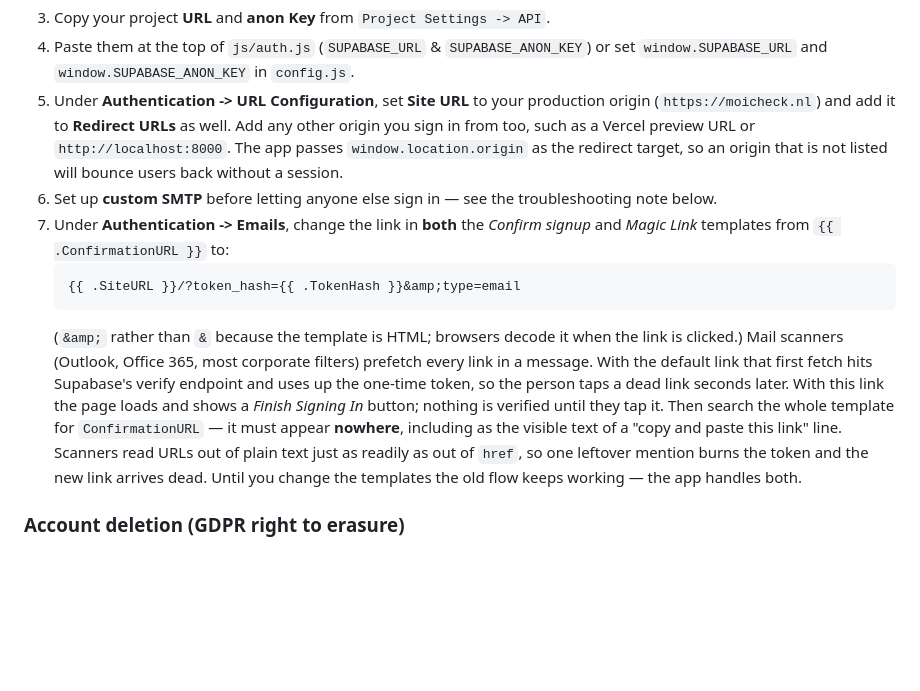
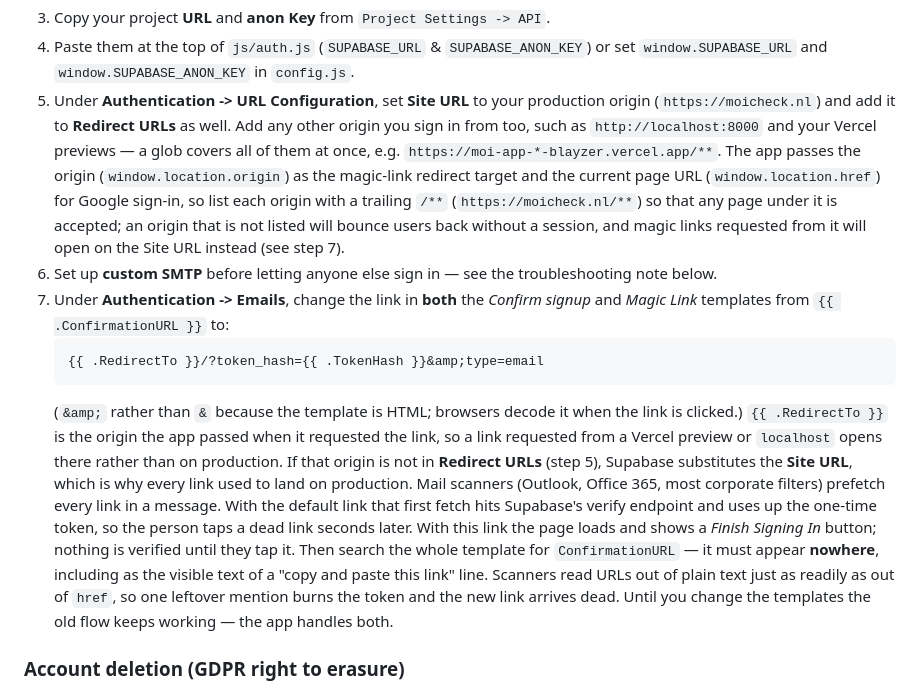
Before and after one commit to Dor-bl/moi-app, a Markdown page: README.md, the part around the change. Drawn GitHub-style; blank space fills up the shorter version.

Commit message:
docs(readme): use {{ .RedirectTo }} in magic-link templates so previews get their own links (#53)
* docs(readme): use {{ .RedirectTo }} in magic-link templates so previews get their own links

With {{ .SiteURL }} every magic link opened on production, even when it
was requested from a Vercel preview or localhost, so the only way to sign
in on a preview was to paste the token onto its URL by hand. The app
already passes window.location.origin as emailRedirectTo; the template
just has to use it. Also documents the Redirect URLs glob that covers
all branch previews, and the fallback to Site URL when an origin is not
allow-listed.

Co-Authored-By: Claude Fable 5.1 <noreply@anthropic.com>
Claude-Session: https://claude.ai/code/session_01N92caXSHzqdsLuvXefXSAb

* docs(readme): say what each sign-in passes as its redirect target

Google sign-in passes the current page URL, the magic link passes the
origin; the step said both pass the origin. Lists origins with a trailing
glob so any page under them is accepted.

Co-Authored-By: Claude Fable 5.1 <noreply@anthropic.com>
Claude-Session: https://claude.ai/code/session_01N92caXSHzqdsLuvXefXSAb

---------

Co-authored-by: Claude <noreply@anthropic.com>

````diff
--- a/README.md
+++ b/README.md
@@ -115,13 +115,13 @@ MoiCheck supports **User Accounts & Cross-Device Cloud Sync** powered by **Supab
    ```
 3. Copy your project **URL** and **anon Key** from `Project Settings -> API`.
 4. Paste them at the top of `js/auth.js` (`SUPABASE_URL` & `SUPABASE_ANON_KEY`) or set `window.SUPABASE_URL` and `window.SUPABASE_ANON_KEY` in `config.js`.
-5. Under **Authentication -> URL Configuration**, set **Site URL** to your production origin (`https://moicheck.nl`) and add it to **Redirect URLs** as well. Add any other origin you sign in from too, such as a Vercel preview URL or `http://localhost:8000`. The app passes `window.location.origin` as the redirect target, so an origin that is not listed will bounce users back without a session.
+5. Under **Authentication -> URL Configuration**, set **Site URL** to your production origin (`https://moicheck.nl`) and add it to **Redirect URLs** as well. Add any other origin you sign in from too, such as `http://localhost:8000` and your Vercel previews — a glob covers all of them at once, e.g. `https://moi-app-*-blayzer.vercel.app/**`. The app passes the origin (`window.location.origin`) as the magic-link redirect target and the current page URL (`window.location.href`) for Google sign-in, so list each origin with a trailing `/**` (`https://moicheck.nl/**`) so that any page under it is accepted; an origin that is not listed will bounce users back without a session, and magic links requested from it will open on the Site URL instead (see step 7).
 6. Set up **custom SMTP** before letting anyone else sign in — see the troubleshooting note below.
 7. Under **Authentication -> Emails**, change the link in **both** the *Confirm signup* and *Magic Link* templates from `{{ .ConfirmationURL }}` to:
    ```
-   {{ .SiteURL }}/?token_hash={{ .TokenHash }}&amp;type=email
+   {{ .RedirectTo }}/?token_hash={{ .TokenHash }}&amp;type=email
    ```
-   (`&amp;` rather than `&` because the template is HTML; browsers decode it when the link is clicked.) Mail scanners (Outlook, Office 365, most corporate filters) prefetch every link in a message. With the default link that first fetch hits Supabase's verify endpoint and uses up the one-time token, so the person taps a dead link seconds later. With this link the page loads and shows a *Finish Signing In* button; nothing is verified until they tap it. Then search the whole template for `ConfirmationURL` — it must appear **nowhere**, including as the visible text of a "copy and paste this link" line. Scanners read URLs out of plain text just as readily as out of `href`, so one leftover mention burns the token and the new link arrives dead. Until you change the templates the old flow keeps working — the app handles both.
+   (`&amp;` rather than `&` because the template is HTML; browsers decode it when the link is clicked.) `{{ .RedirectTo }}` is the origin the app passed when it requested the link, so a link requested from a Vercel preview or `localhost` opens there rather than on production. If that origin is not in **Redirect URLs** (step 5), Supabase substitutes the **Site URL**, which is why every link used to land on production. Mail scanners (Outlook, Office 365, most corporate filters) prefetch every link in a message. With the default link that first fetch hits Supabase's verify endpoint and uses up the one-time token, so the person taps a dead link seconds later. With this link the page loads and shows a *Finish Signing In* button; nothing is verified until they tap it. Then search the whole template for `ConfirmationURL` — it must appear **nowhere**, including as the visible text of a "copy and paste this link" line. Scanners read URLs out of plain text just as readily as out of `href`, so one leftover mention burns the token and the new link arrives dead. Until you change the templates the old flow keeps working — the app handles both.
 
 ### Account deletion (GDPR right to erasure)
 
````
